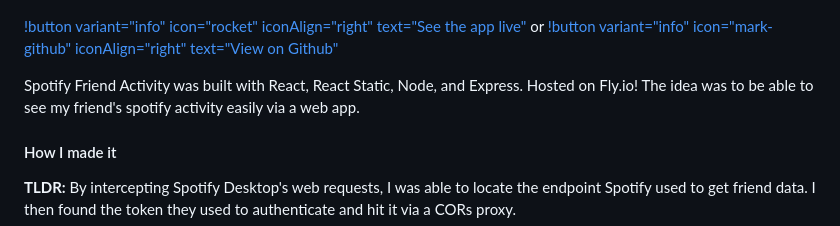
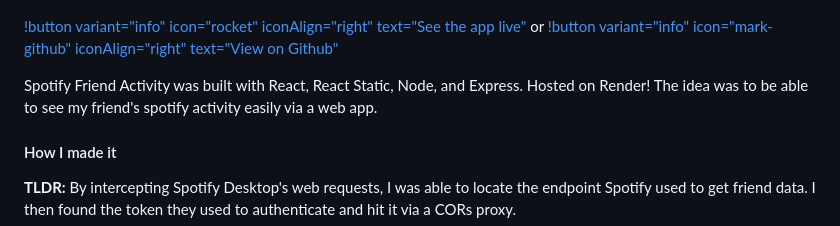
Before and after one commit to JChouCode/jchou-dev, a Markdown page: index.md, the part around the change printed below. GitHub-like rendering.

```diff
--- a/index.md
+++ b/index.md
@@ -46,5 +46,5 @@ Have you ever noticed that in spotify mobile, you can't see what music your frie
 
-Spotify Friend Activity was built with React, React Static, Node, and Express. Hosted on Fly.io! The idea was to be able to see my friend's spotify activity easily via a web app.
+Spotify Friend Activity was built with React, React Static, Node, and Express. Hosted on Render! The idea was to be able to see my friend's spotify activity easily via a web app.
 
 #### How I made it
 
```
Also changed, not shown: other parts of index.md (+2 -2 lines).
